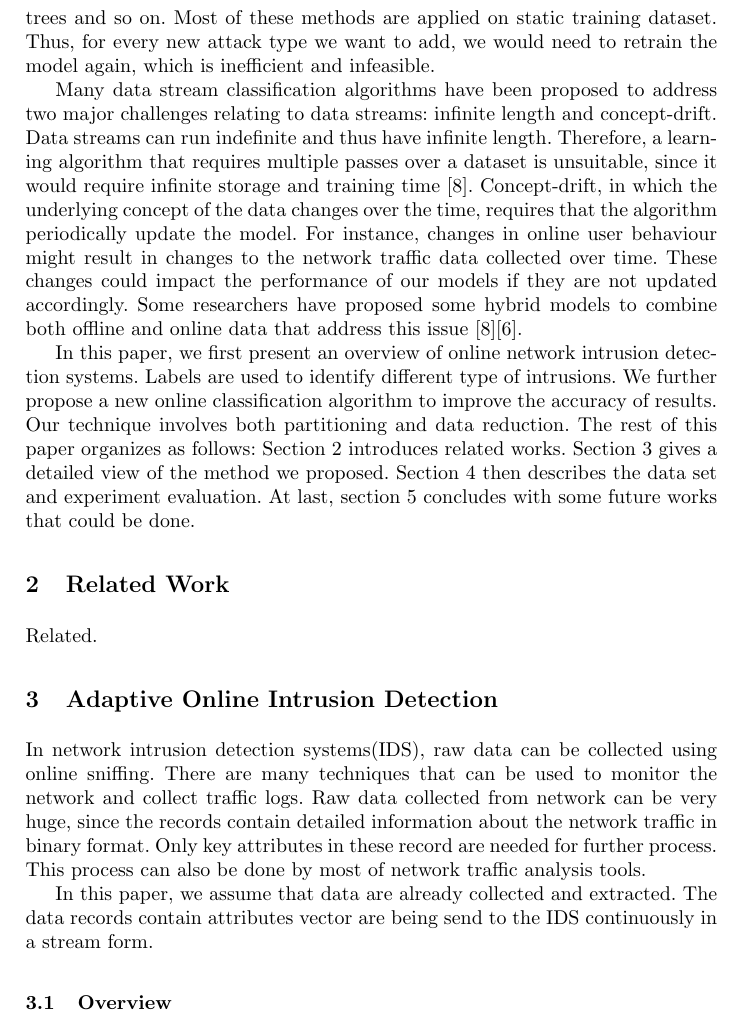
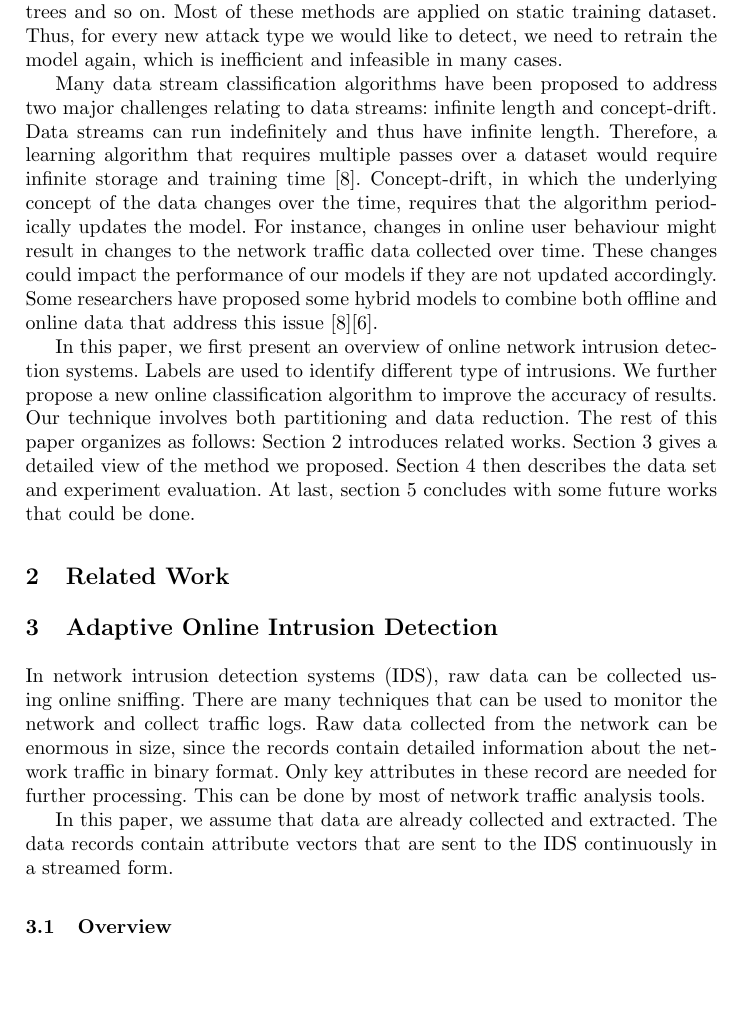
Before and after one commit to yestinchen/dmproject, a LaTeX paper (doc/Adaptive online network intrusion detection.tex): part of page 2 of 13 before the commit and part of page 2 of 12 after it, cut so that both start at the same text, the shorter picture padded with empty space. Compiled offline with pdfLaTeX.

Commit message:
Edit Introduction and Our Method

```diff
--- a/doc/Adaptive online network intrusion detection.tex
+++ b/doc/Adaptive online network intrusion detection.tex
@@ -43,21 +43,19 @@
 
-	Intrusion detection, as an important issue in network security, has been studied for many years. Many data mining methods have already been applied to this research area, such as: neural networks, support vector machines, decision trees and so on. Most of these methods are applied on static training dataset. Thus, for every new attack type we want to add, we would need to retrain the model again, which is inefficient and infeasible.
+	Intrusion detection, as an important issue in network security, has been studied for many years. Many data mining methods have already been applied to this research area, such as: neural networks, support vector machines, decision trees and so on. Most of these methods are applied on static training dataset. Thus, for every new attack type we would like to detect, we need to retrain the model again, which is inefficient and infeasible in many cases.
 
-	Many data stream classification algorithms have been proposed to address two major challenges relating to data streams: infinite length and concept-drift. Data streams can run indefinite and thus have infinite length. Therefore, a learning algorithm that requires multiple passes over a dataset is unsuitable, since it would require infinite storage and training time \cite{Siboni2014}. Concept-drift, in which the underlying concept of the data changes over the time, requires that the algorithm periodically update the model. For instance, changes in online user behaviour might result in changes to the network traffic data collected over time. These changes could impact the performance of our models if they are not updated accordingly. Some researchers have proposed some hybrid models to combine both offline and online data that address this issue \cite{Siboni2014}\cite{Masud2013}.
+	Many data stream classification algorithms have been proposed to address two major challenges relating to data streams: infinite length and concept-drift. Data streams can run indefinitely and thus have infinite length. Therefore, a learning algorithm that requires multiple passes over a dataset would require infinite storage and training time \cite{Siboni2014}. Concept-drift, in which the underlying concept of the data changes over the time, requires that the algorithm periodically updates the model. For instance, changes in online user behaviour might result in changes to the network traffic data collected over time. These changes could impact the performance of our models if they are not updated accordingly. Some researchers have proposed some hybrid models to combine both offline and online data that address this issue \cite{Siboni2014}\cite{Masud2013}.
 
 	In this paper, we first present an overview of online network intrusion detection systems. Labels are used to identify different type of intrusions. We further propose a new online classification algorithm to improve the accuracy of results. Our technique involves both partitioning and data reduction. The rest of this paper organizes as follows: Section~\ref{related work} introduces related works. Section~\ref{Our Method} gives a detailed view of the method we proposed. Section~\ref{Experiments} then describes the data set and experiment evaluation. At last, section~\ref{conclusion} concludes with some future works that could be done.
 
 	\section{Related Work} \label{related work}
 
-	Related.
+
 
 	\section{Adaptive Online Intrusion Detection} \label{Our Method}
 
-	In network intrusion detection systems(IDS), raw data can be collected using online sniffing. There are many techniques that can be used to monitor the network and collect traffic logs.
-	Raw data collected from network can be very huge, since the records contain detailed information about the network traffic in binary format. Only key attributes in these record are needed for further process. This process can also be done by most of network traffic analysis tools.
+	In network intrusion detection systems (IDS), raw data can be collected using online sniffing. There are many techniques that can be used to monitor the network and collect traffic logs. Raw data collected from the network can be enormous in size, since the records contain detailed information about the network traffic in binary format. Only key attributes in these record are needed for further processing. This can be done by most of network traffic analysis tools.
 
-	In this paper, we assume that data are already collected and extracted. The data records contain attributes vector are being send to the IDS continuously in a stream form.
-
+	In this paper, we assume that data are already collected and extracted. The data records contain attribute vectors that are sent to the IDS continuously in a streamed form.
 
 	\subsection{Overview}
 
```
Also changed, not shown: doc/Adaptive online network intrusion detection.tex (4 more changed lines).
